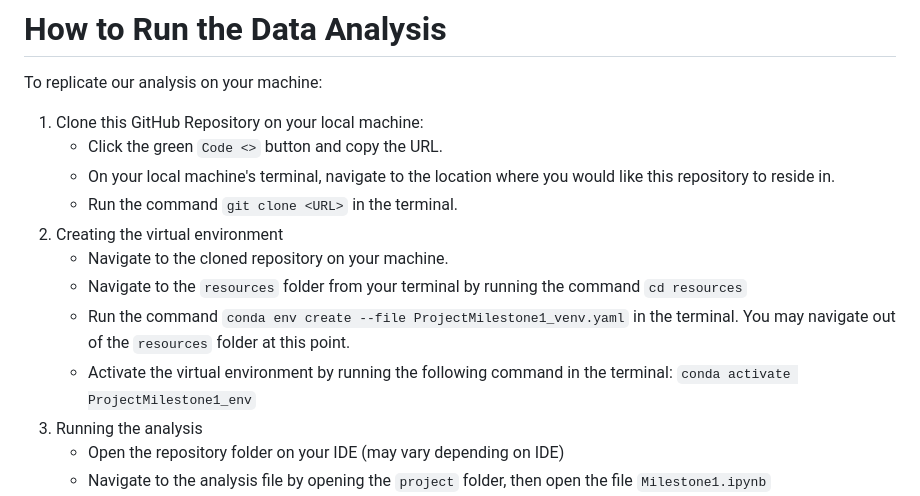
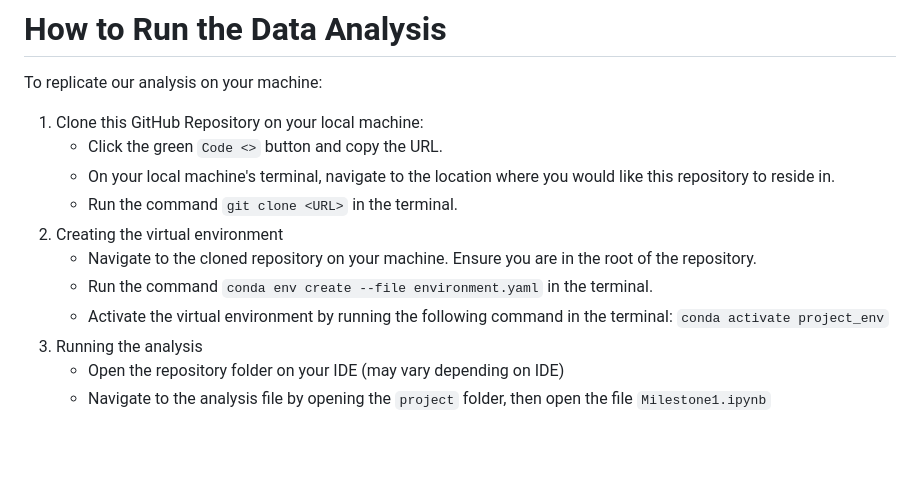
Before and after one commit to DSCI-310-2024/DSCI-310_Group-Project_Group8_Purchasing-Intent-Analysis, a Markdown page: README.md, the part around the change. Drawn GitHub-style; blank space fills up the shorter version.

Commit message:
Update README.md
Updated venv instructions to match new name and location of virtual environment (as per Milestone 1 feedback)

````diff
--- a/README.md
+++ b/README.md
@@ -19,10 +19,9 @@ To replicate our analysis on your machine:
    * On your local machine's terminal, navigate to the location where you would like this repository to reside in.
    * Run the command ``` git clone <URL> ``` in the terminal.
 2. Creating the virtual environment
-   * Navigate to the cloned repository on your machine.
-   * Navigate to the ``` resources ``` folder from your terminal by running the command ``` cd resources ```
-   * Run the command ``` conda env create --file ProjectMilestone1_venv.yaml ``` in the terminal. You may navigate out of the ``` resources ``` folder at this point.
-   * Activate the virtual environment by running the following command in the terminal: ``` conda activate ProjectMilestone1_env ```
+   * Navigate to the cloned repository on your machine. Ensure you are in the root of the repository.
+   * Run the command ``` conda env create --file environment.yaml ``` in the terminal.
+   * Activate the virtual environment by running the following command in the terminal: ``` conda activate project_env ```
 3. Running the analysis
    * Open the repository folder on your IDE (may vary depending on IDE)
    * Navigate to the analysis file by opening the ``` project ``` folder, then open the file ``` Milestone1.ipynb ```
````
